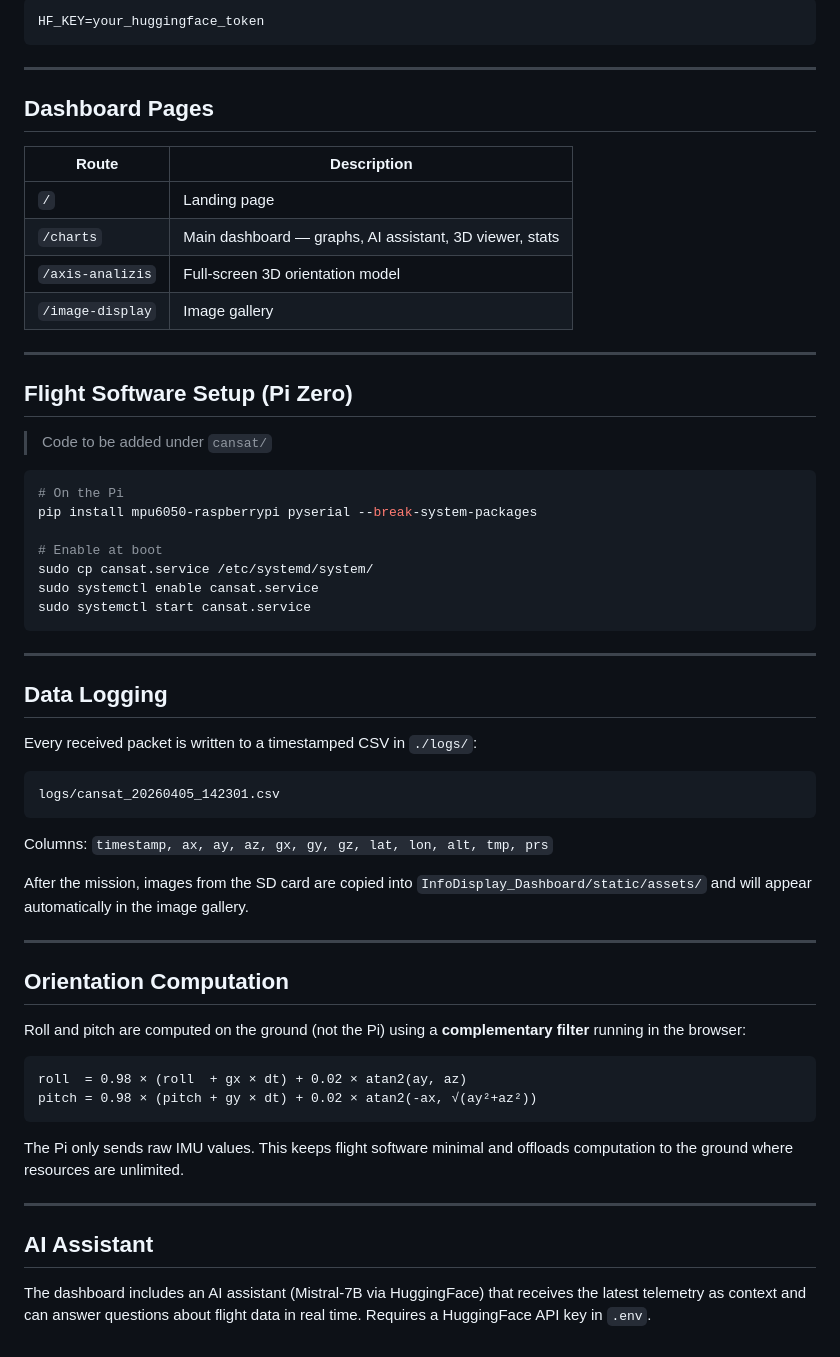
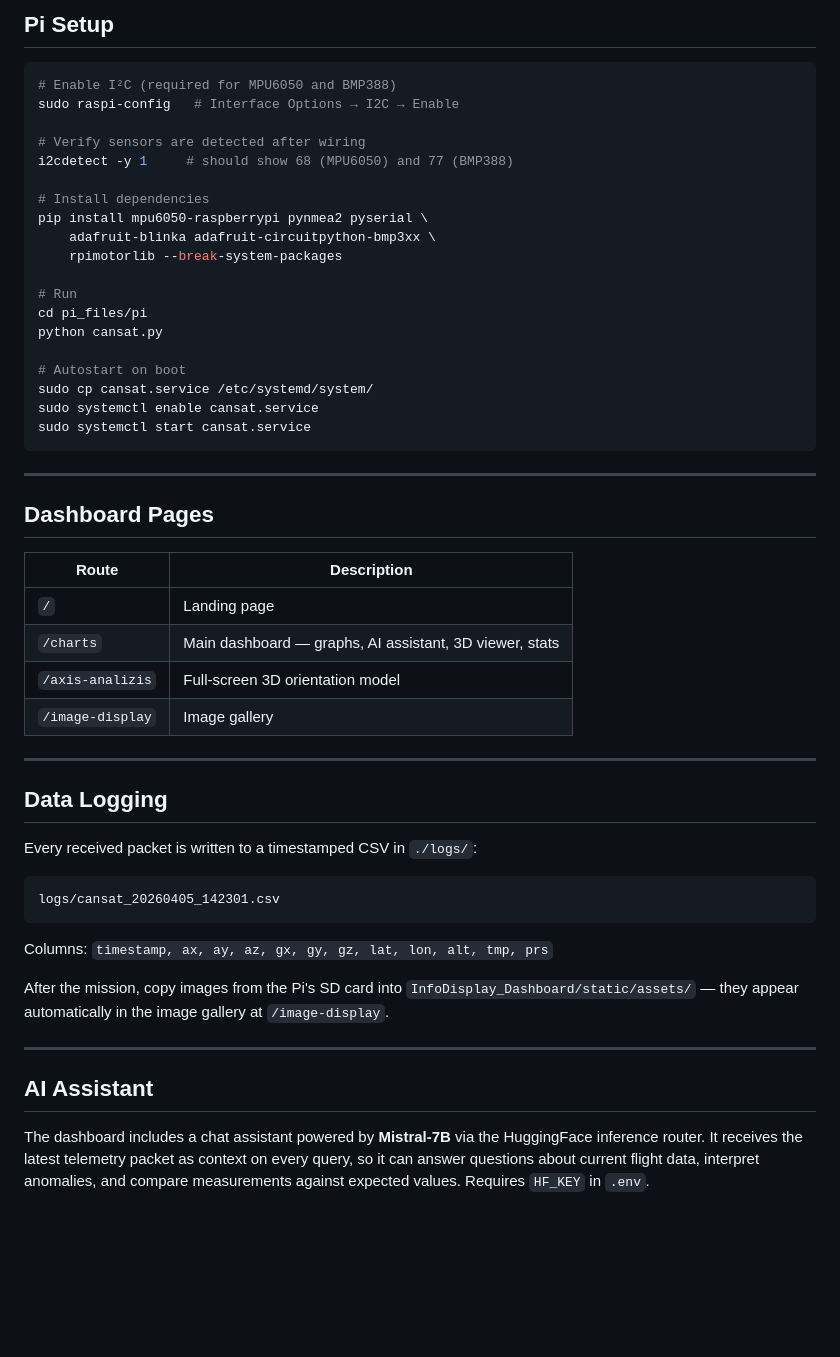
Before and after one commit to Shio-T0/Cansat-Project, a Markdown page: README.md, the part around one of its changes. Rendered like a GitHub page; blank space fills up the shorter version.

````diff
--- a/README.md
+++ b/README.md
@@ -120,6 +154,26 @@ Ctrl+C shuts both down cleanly.
 
-```
-HF_KEY=your_huggingface_token
+## Pi Setup
+
+```bash
+# Enable I²C (required for MPU6050 and BMP388)
+sudo raspi-config   # Interface Options → I2C → Enable
+
+# Verify sensors are detected after wiring
+i2cdetect -y 1     # should show 68 (MPU6050) and 77 (BMP388)
+
+# Install dependencies
+pip install mpu6050-raspberrypi pynmea2 pyserial \
+    adafruit-blinka adafruit-circuitpython-bmp3xx \
+    rpimotorlib --break-system-packages
+
+# Run
+cd pi_files/pi
+python cansat.py
+
+# Autostart on boot
+sudo cp cansat.service /etc/systemd/system/
+sudo systemctl enable cansat.service
+sudo systemctl start cansat.service
 ```
 
 ---
@@ -135,22 +189,6 @@ HF_KEY=your_huggingface_token
 
 ---
 
-## Flight Software Setup (Pi Zero)
-
-> Code to be added under `cansat/`
-
-```bash
-# On the Pi
-pip install mpu6050-raspberrypi pyserial --break-system-packages
-
-# Enable at boot
-sudo cp cansat.service /etc/systemd/system/
-sudo systemctl enable cansat.service
-sudo systemctl start cansat.service
-```
-
----
-
 ## Data Logging
 
 Every received packet is written to a timestamped CSV in `./logs/`:
@@ -161,23 +199,10 @@ logs/cansat_20260405_142301.csv
 
 Columns: `timestamp, ax, ay, az, gx, gy, gz, lat, lon, alt, tmp, prs`
 
-After the mission, images from the SD card are copied into `InfoDisplay_Dashboard/static/assets/` and will appear automatically in the image gallery.
-
----
-
-## Orientation Computation
-
-Roll and pitch are computed on the ground (not the Pi) using a **complementary filter** running in the browser:
-
-```
-roll  = 0.98 × (roll  + gx × dt) + 0.02 × atan2(ay, az)
-pitch = 0.98 × (pitch + gy × dt) + 0.02 × atan2(-ax, √(ay²+az²))
-```
-
-The Pi only sends raw IMU values. This keeps flight software minimal and offloads computation to the ground where resources are unlimited.
+After the mission, copy images from the Pi's SD card into `InfoDisplay_Dashboard/static/assets/` — they appear automatically in the image gallery at `/image-display`.
 
 ---
 
 ## AI Assistant
 
-The dashboard includes an AI assistant (Mistral-7B via HuggingFace) that receives the latest telemetry as context and can answer questions about flight data in real time. Requires a HuggingFace API key in `.env`.
+The dashboard includes a chat assistant powered by **Mistral-7B** via the HuggingFace inference router. It receives the latest telemetry packet as context on every query, so it can answer questions about current flight data, interpret anomalies, and compare measurements against expected values. Requires `HF_KEY` in `.env`.
````
Also changed, not shown: other parts of README.md (+85 -51 lines).
